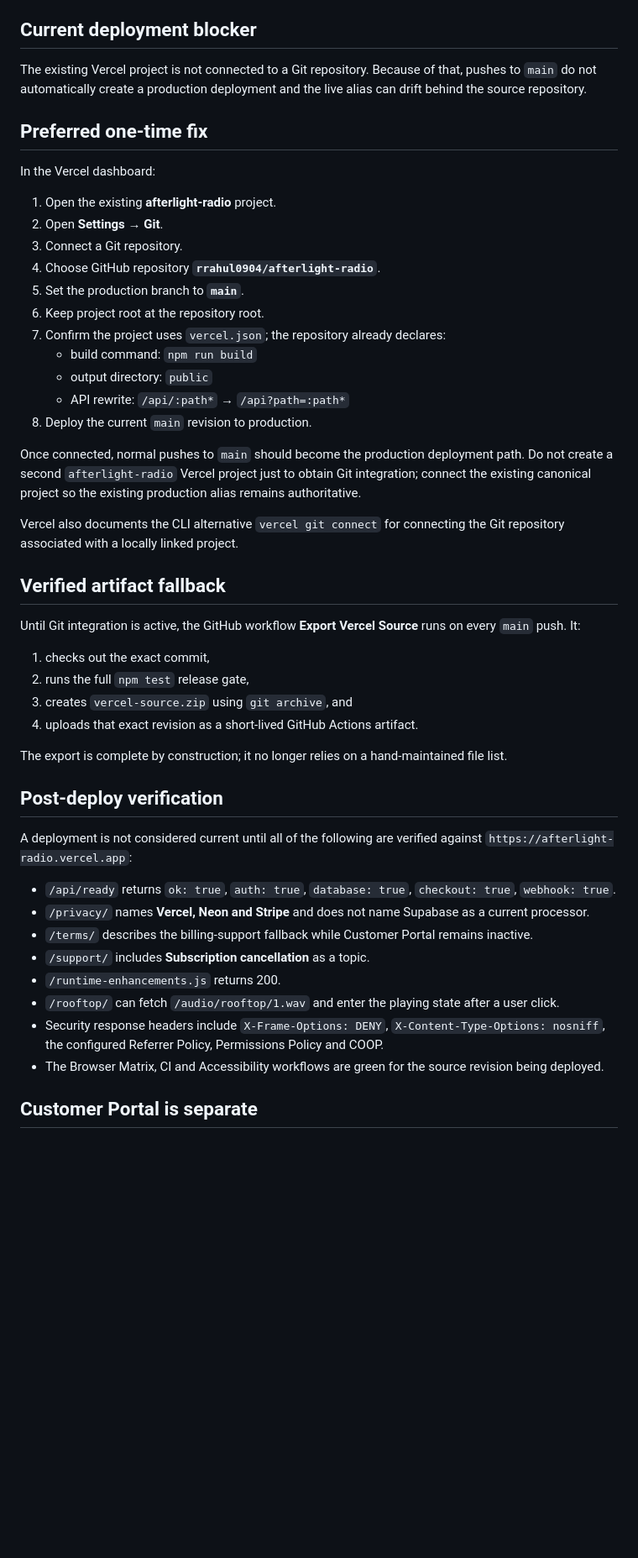
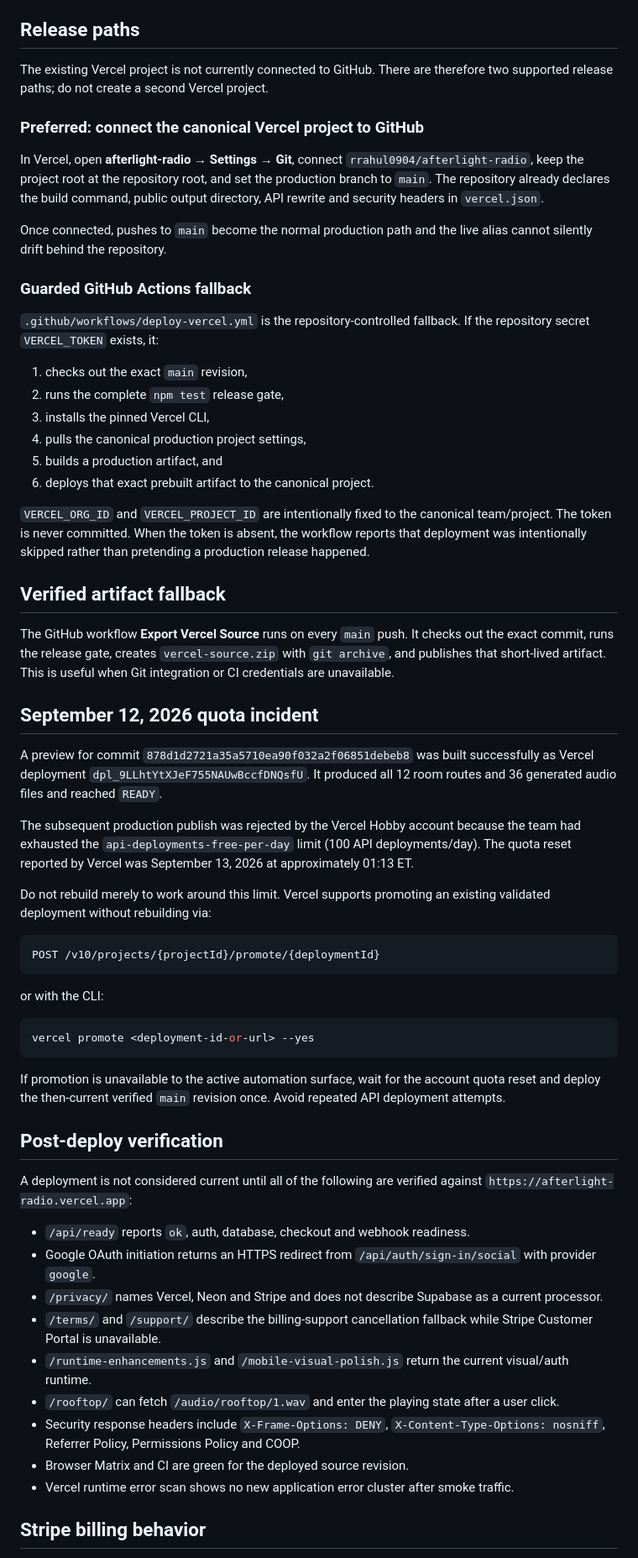
Before and after one commit to rrahul0904/afterlight-radio, a Markdown page: docs/VERCEL_DEPLOYMENT.md, the part around one of its changes. Shown at 84% size. Rendered like a GitHub page; blank space fills up the shorter version.

Commit message:
docs: document Vercel release and quota recovery

````diff
--- a/docs/VERCEL_DEPLOYMENT.md
+++ b/docs/VERCEL_DEPLOYMENT.md
@@ -10,53 +10,66 @@ Canonical project:
 - GitHub repository: `rrahul0904/afterlight-radio`
 - Production branch: `main`
 
-## Current deployment blocker
+## Release paths
 
-The existing Vercel project is not connected to a Git repository. Because of that, pushes to `main` do not automatically create a production deployment and the live alias can drift behind the source repository.
+The existing Vercel project is not currently connected to GitHub. There are therefore two supported release paths; do not create a second Vercel project.
 
-## Preferred one-time fix
+### Preferred: connect the canonical Vercel project to GitHub
 
-In the Vercel dashboard:
+In Vercel, open **afterlight-radio → Settings → Git**, connect `rrahul0904/afterlight-radio`, keep the project root at the repository root, and set the production branch to `main`. The repository already declares the build command, public output directory, API rewrite and security headers in `vercel.json`.
 
-1. Open the existing **afterlight-radio** project.
-2. Open **Settings → Git**.
-3. Connect a Git repository.
-4. Choose GitHub repository **`rrahul0904/afterlight-radio`**.
-5. Set the production branch to **`main`**.
-6. Keep project root at the repository root.
-7. Confirm the project uses `vercel.json`; the repository already declares:
-   - build command: `npm run build`
-   - output directory: `public`
-   - API rewrite: `/api/:path*` → `/api?path=:path*`
-8. Deploy the current `main` revision to production.
+Once connected, pushes to `main` become the normal production path and the live alias cannot silently drift behind the repository.
 
-Once connected, normal pushes to `main` should become the production deployment path. Do not create a second `afterlight-radio` Vercel project just to obtain Git integration; connect the existing canonical project so the existing production alias remains authoritative.
+### Guarded GitHub Actions fallback
 
-Vercel also documents the CLI alternative `vercel git connect` for connecting the Git repository associated with a locally linked project.
+`.github/workflows/deploy-vercel.yml` is the repository-controlled fallback. If the repository secret `VERCEL_TOKEN` exists, it:
+
+1. checks out the exact `main` revision,
+2. runs the complete `npm test` release gate,
+3. installs the pinned Vercel CLI,
+4. pulls the canonical production project settings,
+5. builds a production artifact, and
+6. deploys that exact prebuilt artifact to the canonical project.
+
+`VERCEL_ORG_ID` and `VERCEL_PROJECT_ID` are intentionally fixed to the canonical team/project. The token is never committed. When the token is absent, the workflow reports that deployment was intentionally skipped rather than pretending a production release happened.
 
 ## Verified artifact fallback
 
-Until Git integration is active, the GitHub workflow **Export Vercel Source** runs on every `main` push. It:
+The GitHub workflow **Export Vercel Source** runs on every `main` push. It checks out the exact commit, runs the release gate, creates `vercel-source.zip` with `git archive`, and publishes that short-lived artifact. This is useful when Git integration or CI credentials are unavailable.
 
-1. checks out the exact commit,
-2. runs the full `npm test` release gate,
-3. creates `vercel-source.zip` using `git archive`, and
-4. uploads that exact revision as a short-lived GitHub Actions artifact.
+## September 12, 2026 quota incident
 
-The export is complete by construction; it no longer relies on a hand-maintained file list.
+A preview for commit `878d1d2721a35a5710ea90f032a2f06851debeb8` was built successfully as Vercel deployment `dpl_9LLhtYtXJeF755NAUwBccfDNQsfU`. It produced all 12 room routes and 36 generated audio files and reached `READY`.
+
+The subsequent production publish was rejected by the Vercel Hobby account because the team had exhausted the `api-deployments-free-per-day` limit (100 API deployments/day). The quota reset reported by Vercel was September 13, 2026 at approximately 01:13 ET.
+
+Do not rebuild merely to work around this limit. Vercel supports promoting an existing validated deployment without rebuilding via:
+
+```text
+POST /v10/projects/{projectId}/promote/{deploymentId}
+```
+
+or with the CLI:
+
+```bash
+vercel promote <deployment-id-or-url> --yes
+```
+
+If promotion is unavailable to the active automation surface, wait for the account quota reset and deploy the then-current verified `main` revision once. Avoid repeated API deployment attempts.
 
 ## Post-deploy verification
 
 A deployment is not considered current until all of the following are verified against `https://afterlight-radio.vercel.app`:
 
-- `/api/ready` returns `ok: true`, `auth: true`, `database: true`, `checkout: true`, `webhook: true`.
-- `/privacy/` names **Vercel, Neon and Stripe** and does not name Supabase as a current processor.
-- `/terms/` describes the billing-support fallback while Customer Portal remains inactive.
-- `/support/` includes **Subscription cancellation** as a topic.
-- `/runtime-enhancements.js` returns 200.
+- `/api/ready` reports `ok`, auth, database, checkout and webhook readiness.
+- Google OAuth initiation returns an HTTPS redirect from `/api/auth/sign-in/social` with provider `google`.
+- `/privacy/` names Vercel, Neon and Stripe and does not describe Supabase as a current processor.
+- `/terms/` and `/support/` describe the billing-support cancellation fallback while Stripe Customer Portal is unavailable.
+- `/runtime-enhancements.js` and `/mobile-visual-polish.js` return the current visual/auth runtime.
 - `/rooftop/` can fetch `/audio/rooftop/1.wav` and enter the playing state after a user click.
-- Security response headers include `X-Frame-Options: DENY`, `X-Content-Type-Options: nosniff`, the configured Referrer Policy, Permissions Policy and COOP.
-- The Browser Matrix, CI and Accessibility workflows are green for the source revision being deployed.
+- Security response headers include `X-Frame-Options: DENY`, `X-Content-Type-Options: nosniff`, Referrer Policy, Permissions Policy and COOP.
+- Browser Matrix and CI are green for the deployed source revision.
+- Vercel runtime error scan shows no new application error cluster after smoke traffic.
 
-## Customer Portal is separate
+## Stripe billing behavior
 
````
Also changed, not shown: other parts of docs/VERCEL_DEPLOYMENT.md (+3 -1 lines).
